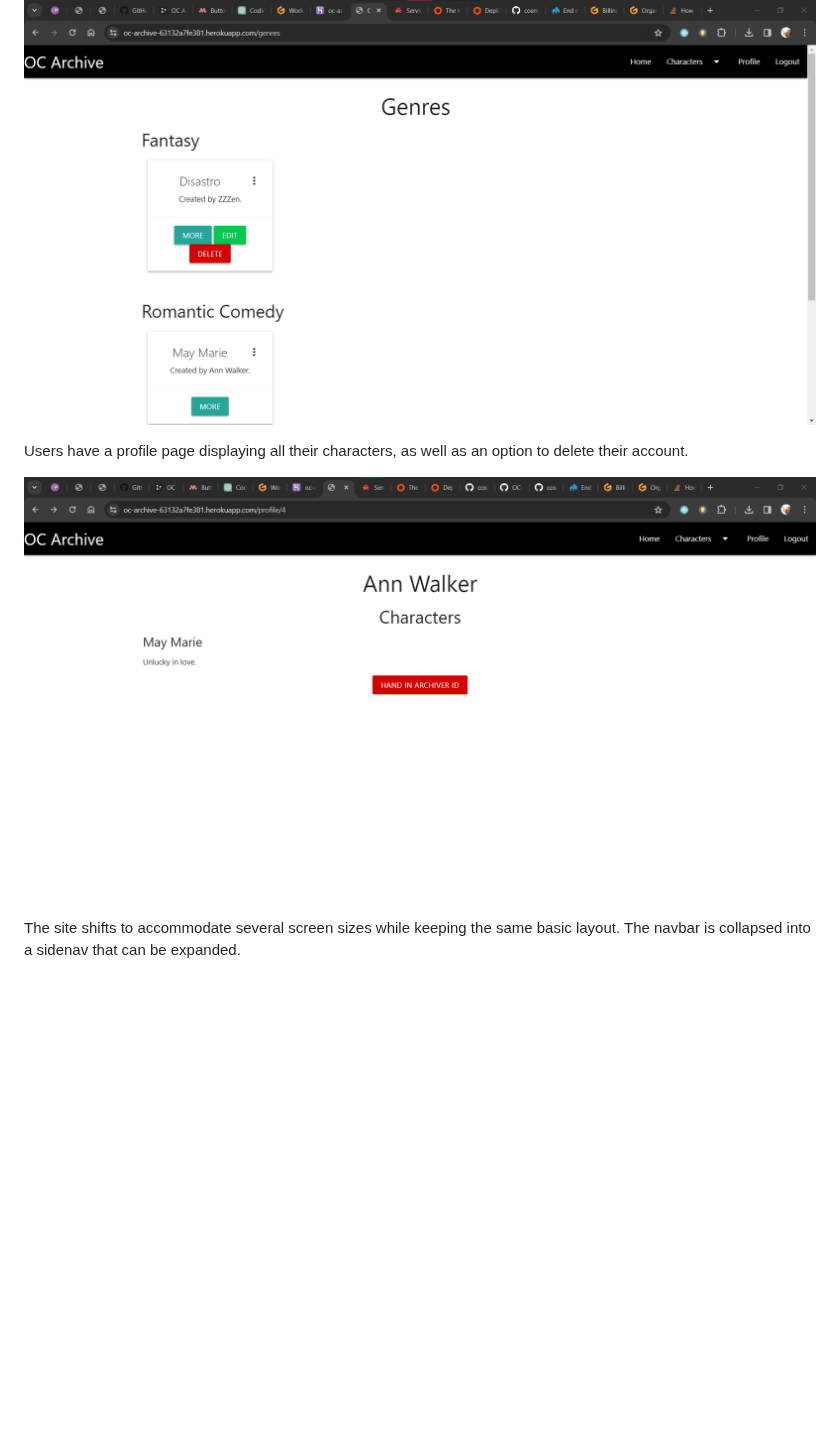
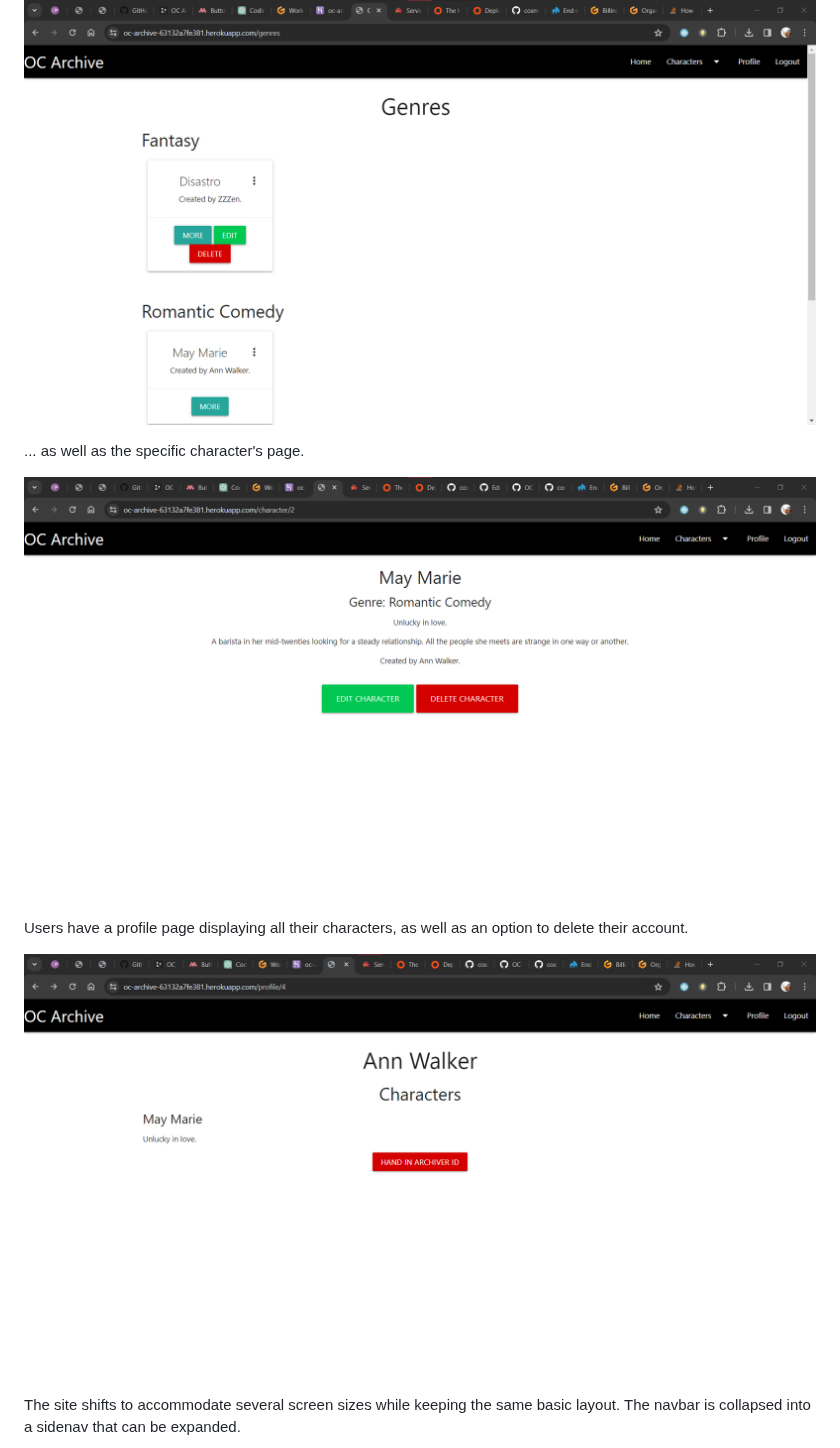
Before and after one commit to cosmicCode42/OC-archive, a Markdown page: README.md, the part around one of its changes. Rendered like a GitHub page; blank space fills up the shorter version.

Commit message:
docs: edited readme

```diff
--- a/README.md
+++ b/README.md
@@ -66,5 +68,9 @@ The logged in user can also edit and delete their characters from the characters
 
 ![User ZZZen's view of the characters by genre page.](docs/oc-archive-characters-genre-logged-in-buttons.png)
 
+... as well as the specific character's page.
+
+![User Ann Walker's view of her character's page.](docs/oc-archive-character-page-logged-in-buttons.png)
+
 Users have a profile page displaying all their characters, as well as an option to delete their account.
 
```
Also changed, not shown: other parts of README.md (+4 -2 lines).
